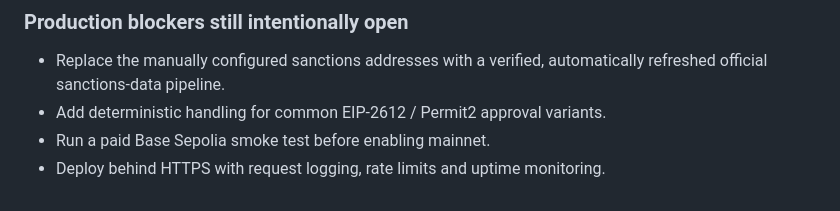
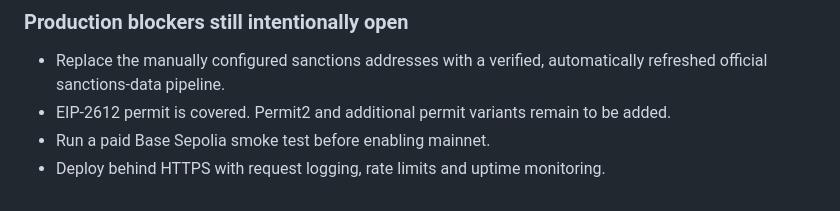
Before and after one commit to mcharmi/airepo, a Markdown page: README.md, the part around the change. GitHub-like rendering.

Commit message:
Update permit support status

```diff
--- a/README.md
+++ b/README.md
@@ -111,6 +111,6 @@ The service uses Coinbase CDP's current x402 server integration. When x402 is en
 ### Production blockers still intentionally open
 
 - Replace the manually configured sanctions addresses with a verified, automatically refreshed official sanctions-data pipeline.
-- Add deterministic handling for common EIP-2612 / Permit2 approval variants.
+- EIP-2612 permit is covered. Permit2 and additional permit variants remain to be added.
 - Run a paid Base Sepolia smoke test before enabling mainnet.
 - Deploy behind HTTPS with request logging, rate limits and uptime monitoring.
```
